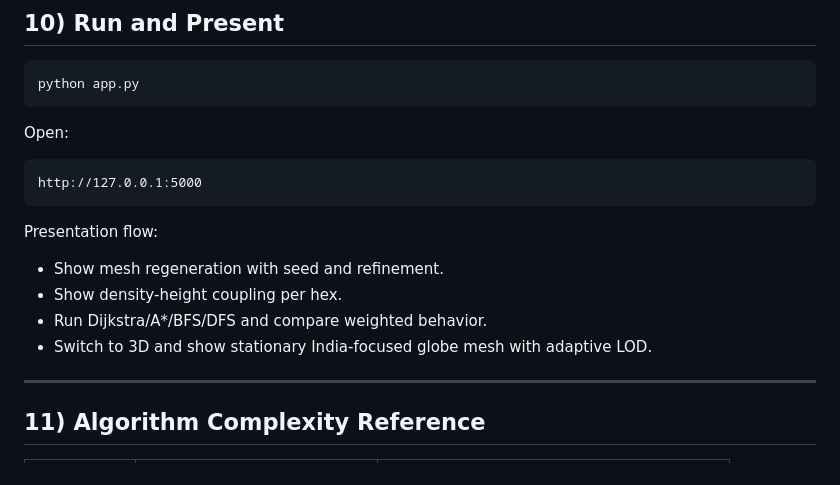
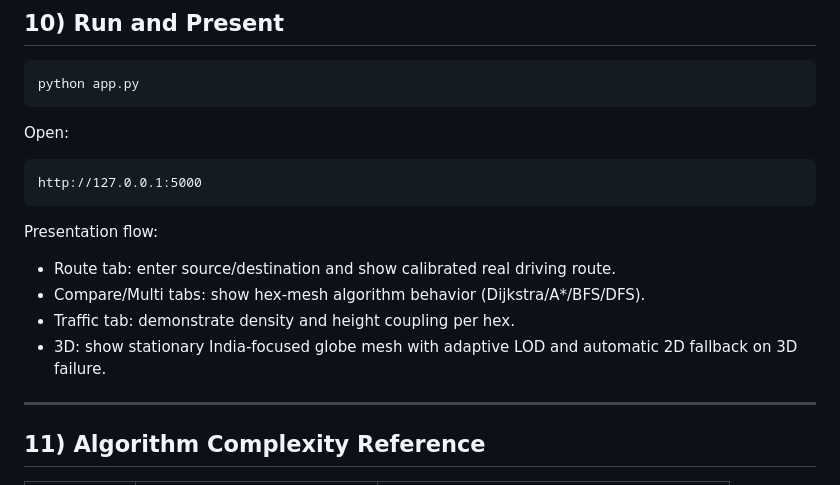
Before and after one commit to PASUPULASAITEJA/Smart-Route-Finder-, a Markdown page: README.md, the part around one of its changes. Rendered like a GitHub page.

````diff
--- a/README.md
+++ b/README.md
@@ -310,10 +340,10 @@ http://127.0.0.1:5000
 ```
 
 Presentation flow:
-- Show mesh regeneration with seed and refinement.
-- Show density-height coupling per hex.
-- Run Dijkstra/A*/BFS/DFS and compare weighted behavior.
-- Switch to 3D and show stationary India-focused globe mesh with adaptive LOD.
+- Route tab: enter source/destination and show calibrated real driving route.
+- Compare/Multi tabs: show hex-mesh algorithm behavior (Dijkstra/A*/BFS/DFS).
+- Traffic tab: demonstrate density and height coupling per hex.
+- 3D: show stationary India-focused globe mesh with adaptive LOD and automatic 2D fallback on 3D failure.
 
 ---
 
````
Also changed, not shown: other parts of README.md (+86 -56 lines).
